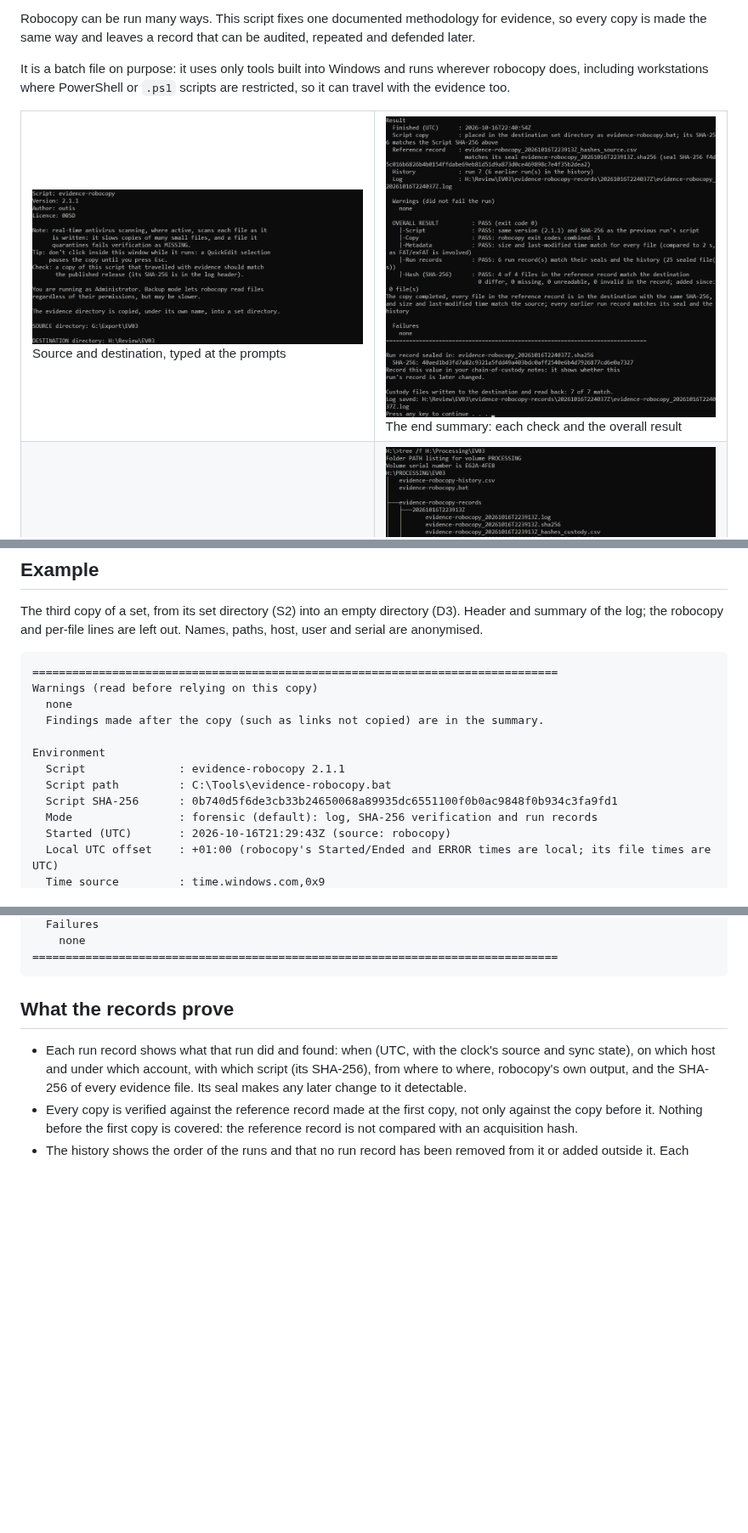
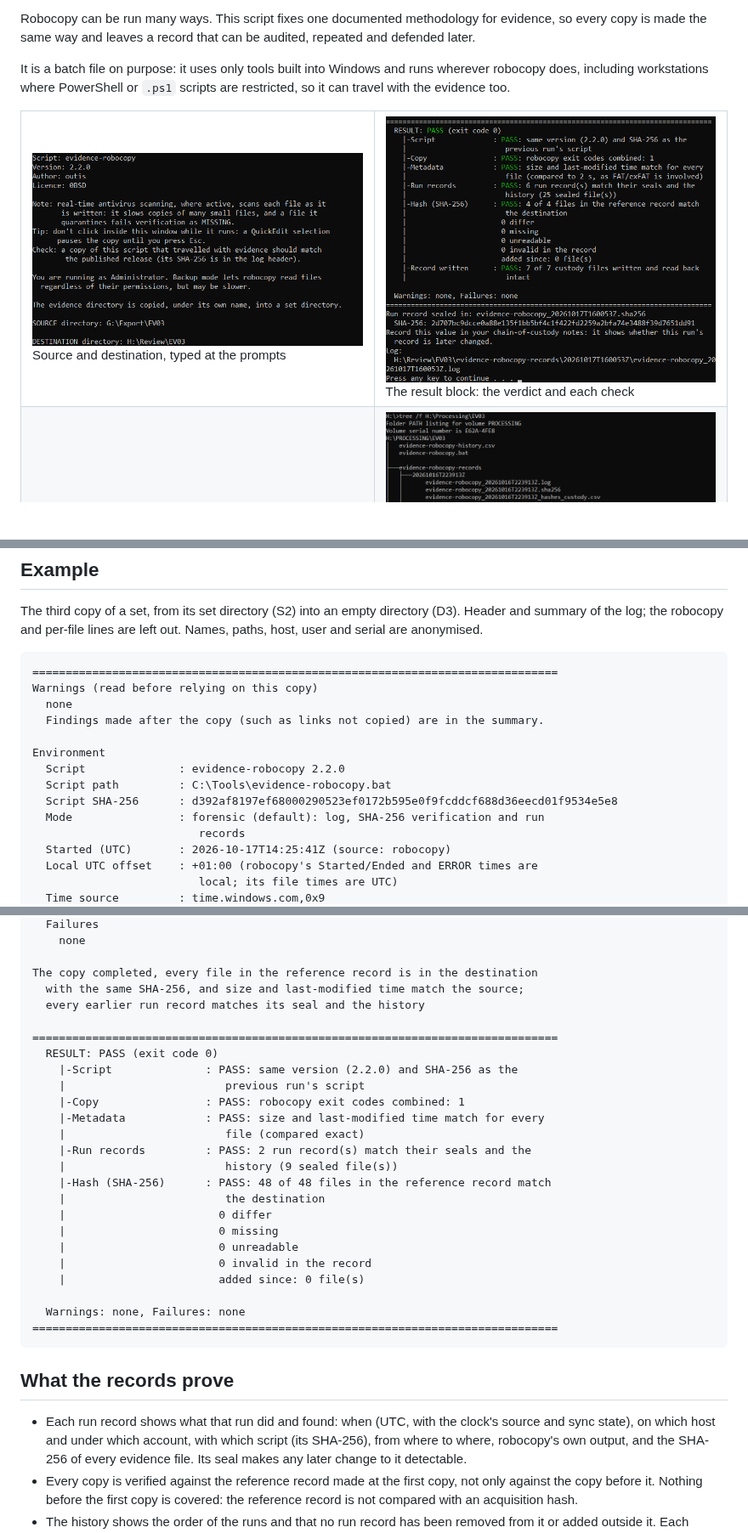
Before and after one commit to rbqbjyur/evidence-robocopy, a Markdown page: README.md, 3 parts joined by grey strips. Shown at 85% size. Drawn GitHub-style; pictures changed too: docs/images/destination-prompt.png, docs/images/end-summary.png; blank space fills up the shorter version.

Commit message:
evidence-robocopy 2.2.0
Co-Authored-By: Claude Opus 5.5 <noreply@anthropic.com>

````diff
--- a/README.md
+++ b/README.md
@@ -17,7 +17,7 @@ scripts are restricted, so it can travel with the evidence too.
 <table>
   <tr>
     <td width="50%"><img src="docs/images/destination-prompt.png" alt="Console: the banner, the source directory G:\Export\EV03 and the destination directory H:\Review\EV03 typed at the prompts"><br>Source and destination, typed at the prompts</td>
-    <td width="50%"><img src="docs/images/end-summary.png" alt="Console: the end summary of run 7, overall result PASS (exit code 0) with the Script, Copy, Metadata, Run records and Hash (SHA-256) checks each PASS, and the seal's SHA-256 for the custody notes"><br>The end summary: each check and the overall result</td>
+    <td width="50%"><img src="docs/images/end-summary.png" alt="Console: the result block of run 7, RESULT: PASS (exit code 0) with the Script, Copy, Metadata, Run records, Hash (SHA-256) and Record written checks each PASS, then the seal's SHA-256 for the custody notes and the log's location"><br>The result block: the verdict and each check</td>
   </tr>
   <tr>
     <td width="50%"><img src="docs/images/history-in-calc.png" alt="LibreOffice Calc: the history of a set, seven runs, each PASS, with the source directory and volume of each copy"><br>The history in a spreadsheet: one row per copy (first five of 13 columns)</td>
@@ -340,10 +350,12 @@ Warnings (read before relying on this copy)
   Findings made after the copy (such as links not copied) are in the summary.
 
 Environment
-  Script              : evidence-robocopy 2.1.1
+  Script              : evidence-robocopy 2.2.0
   Script path         : C:\Tools\evidence-robocopy.bat
-  Script SHA-256      : 0b740d5f6de3cb33b24650068a89935dc6551100f0b0ac9848f0b934c3fa9fd1
-  Mode                : forensic (default): log, SHA-256 verification and run records
-  Started (UTC)       : 2026-10-16T21:29:43Z (source: robocopy)
-  Local UTC offset    : +01:00 (robocopy's Started/Ended and ERROR times are local; its file times are UTC)
+  Script SHA-256      : d392af8197ef68000290523ef0172b595e0f9fcddcf688d36eecd01f9534e5e8
+  Mode                : forensic (default): log, SHA-256 verification and run
+                         records
+  Started (UTC)       : 2026-10-17T14:25:41Z (source: robocopy)
+  Local UTC offset    : +01:00 (robocopy's Started/Ended and ERROR times are
+                         local; its file times are UTC)
   Time source         : time.windows.com,0x9
@@ -418,5 +445,28 @@ The copy completed, every file in the reference record is in the destination wit
   Failures
     none
+
+The copy completed, every file in the reference record is in the destination
+  with the same SHA-256, and size and last-modified time match the source;
+  every earlier run record matches its seal and the history
+
+===============================================================================
+  RESULT: PASS (exit code 0)
+    |-Script              : PASS: same version (2.2.0) and SHA-256 as the
+    |                        previous run's script
+    |-Copy                : PASS: robocopy exit codes combined: 1
+    |-Metadata            : PASS: size and last-modified time match for every
+    |                        file (compared exact)
+    |-Run records         : PASS: 2 run record(s) match their seals and the
+    |                        history (9 sealed file(s))
+    |-Hash (SHA-256)      : PASS: 48 of 48 files in the reference record match
+    |                        the destination
+    |                       0 differ
+    |                       0 missing
+    |                       0 unreadable
+    |                       0 invalid in the record
+    |                       added since: 0 file(s)
+
+  Warnings: none, Failures: none
 ===============================================================================
 ```
 
````
Also changed, not shown: other parts of README.md (+62 -37 lines), CHANGELOG.md (+57 -0 lines), 1 other file.
